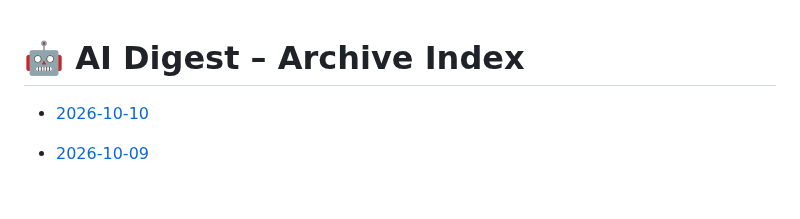
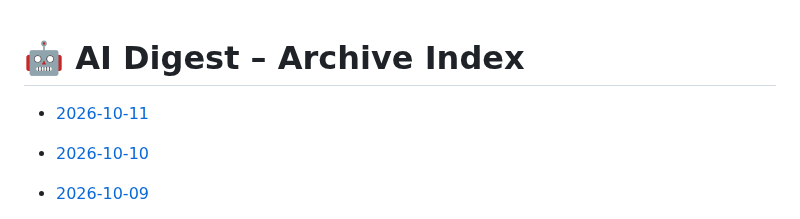
Before and after one commit to zeshengzong/aidigest, a Markdown page: DIGEST.md, the part around the change. GitHub-like rendering; blank space fills up the shorter version.

Commit message:
📰 AI Digest for 2026-10-11

```diff
--- a/DIGEST.md
+++ b/DIGEST.md
@@ -1,4 +1,6 @@
 # 🤖 AI Digest – Archive Index
+
+- [2026-10-11](archives/2026-10-11.md)
 
 - [2026-10-10](archives/2026-10-10.md)
 
```
Also changed, not shown: archives/2026-10-11.md (added, +99 -0 lines).
